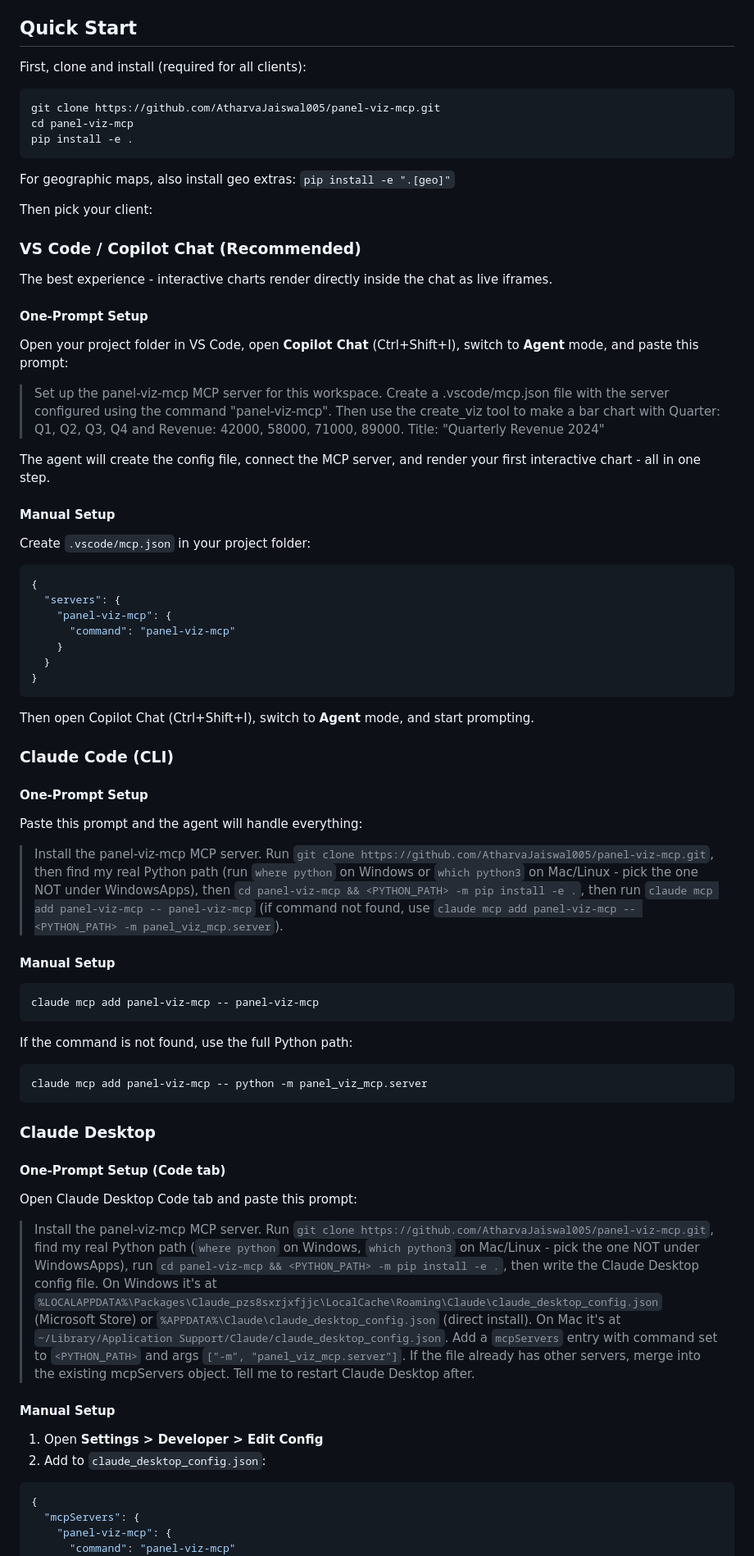
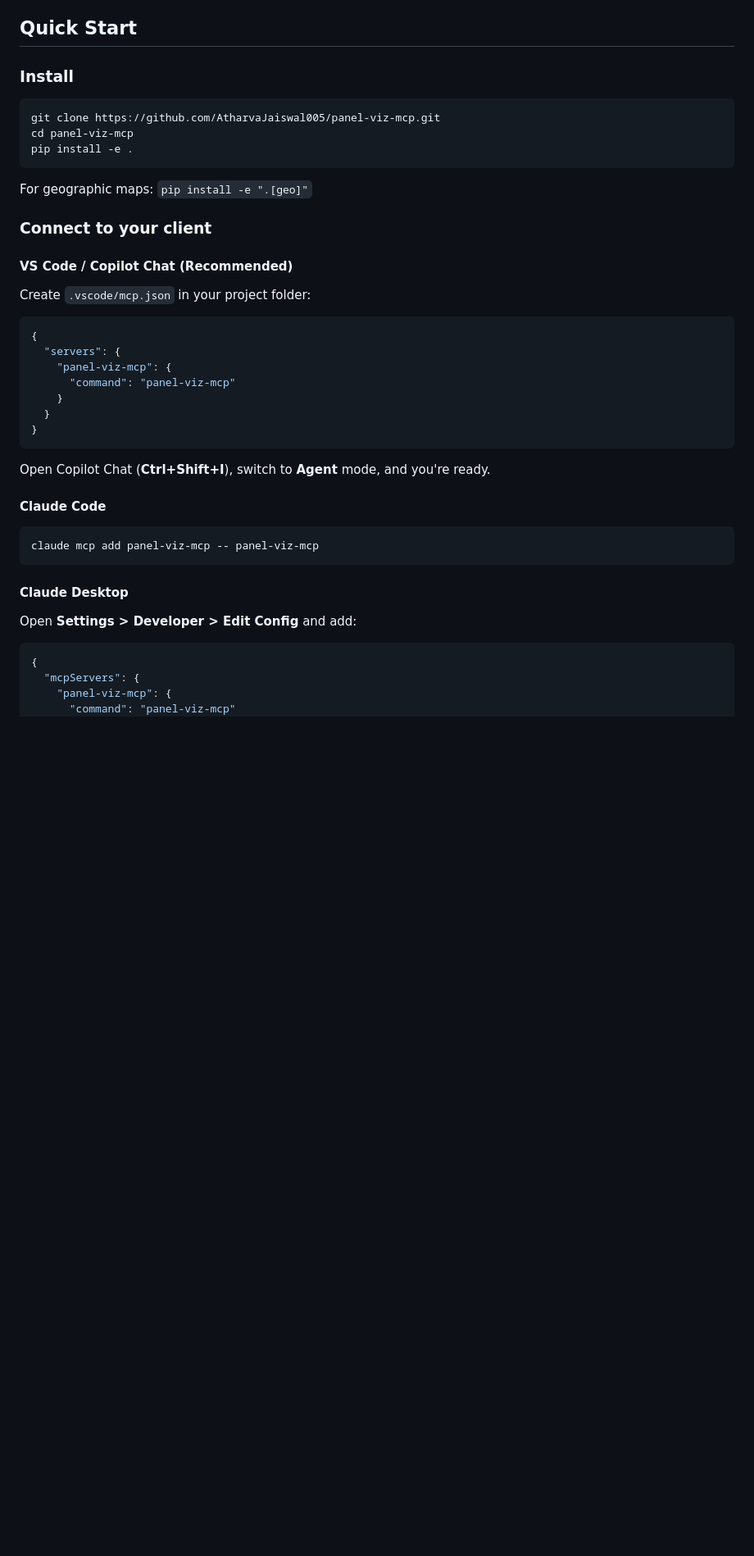
Before and after one commit to AtharvaJaiswal005/panel-viz-mcp, a Markdown page: README.md, the part around one of its changes. Shown at 82% size. GitHub-like rendering; blank space fills up the shorter version.

````diff
--- a/README.md
+++ b/README.md
@@ -77,7 +77,7 @@ Works with any MCP Apps-compatible client:
 
 ## Quick Start
 
-First, clone and install (required for all clients):
+### Install
 
 ```bash
 git clone https://github.com/AtharvaJaiswal005/panel-viz-mcp.git
@@ -85,23 +85,11 @@ cd panel-viz-mcp
 pip install -e .
 ```
 
-For geographic maps, also install geo extras: `pip install -e ".[geo]"`
+For geographic maps: `pip install -e ".[geo]"`
 
-Then pick your client:
+### Connect to your client
 
-### VS Code / Copilot Chat (Recommended)
-
-The best experience - interactive charts render directly inside the chat as live iframes.
-
-#### One-Prompt Setup
-
-Open your project folder in VS Code, open **Copilot Chat** (Ctrl+Shift+I), switch to **Agent** mode, and paste this prompt:
-
-> Set up the panel-viz-mcp MCP server for this workspace. Create a .vscode/mcp.json file with the server configured using the command "panel-viz-mcp". Then use the create_viz tool to make a bar chart with Quarter: Q1, Q2, Q3, Q4 and Revenue: 42000, 58000, 71000, 89000. Title: "Quarterly Revenue 2024"
-
-The agent will create the config file, connect the MCP server, and render your first interactive chart - all in one step.
-
-#### Manual Setup
+#### VS Code / Copilot Chat (Recommended)
 
 Create `.vscode/mcp.json` in your project folder:
 
@@ -115,40 +103,17 @@ Create `.vscode/mcp.json` in your project folder:
 }
 ```
 
-Then open Copilot Chat (Ctrl+Shift+I), switch to **Agent** mode, and start prompting.
+Open Copilot Chat (**Ctrl+Shift+I**), switch to **Agent** mode, and you're ready.
 
-### Claude Code (CLI)
-
-#### One-Prompt Setup
-
-Paste this prompt and the agent will handle everything:
-
-> Install the panel-viz-mcp MCP server. Run `git clone https://github.com/AtharvaJaiswal005/panel-viz-mcp.git`, then find my real Python path (run `where python` on Windows or `which python3` on Mac/Linux - pick the one NOT under WindowsApps), then `cd panel-viz-mcp && <PYTHON_PATH> -m pip install -e .`, then run `claude mcp add panel-viz-mcp -- panel-viz-mcp` (if command not found, use `claude mcp add panel-viz-mcp -- <PYTHON_PATH> -m panel_viz_mcp.server`).
-
-#### Manual Setup
+#### Claude Code
 
 ```bash
 claude mcp add panel-viz-mcp -- panel-viz-mcp
 ```
 
-If the command is not found, use the full Python path:
+#### Claude Desktop
 
-```bash
-claude mcp add panel-viz-mcp -- python -m panel_viz_mcp.server
-```
-
-### Claude Desktop
-
-#### One-Prompt Setup (Code tab)
-
-Open Claude Desktop Code tab and paste this prompt:
-
-> Install the panel-viz-mcp MCP server. Run `git clone https://github.com/AtharvaJaiswal005/panel-viz-mcp.git`, find my real Python path (`where python` on Windows, `which python3` on Mac/Linux - pick the one NOT under WindowsApps), run `cd panel-viz-mcp && <PYTHON_PATH> -m pip install -e .`, then write the Claude Desktop config file. On Windows it's at `%LOCALAPPDATA%\Packages\Claude_pzs8sxrjxfjjc\LocalCache\Roaming\Claude\claude_desktop_config.json` (Microsoft Store) or `%APPDATA%\Claude\claude_desktop_config.json` (direct install). On Mac it's at `~/Library/Application Support/Claude/claude_desktop_config.json`. Add a `mcpServers` entry with command set to `<PYTHON_PATH>` and args `["-m", "panel_viz_mcp.server"]`. If the file already has other servers, merge into the existing mcpServers object. Tell me to restart Claude Desktop after.
-
-#### Manual Setup
-
-1. Open **Settings > Developer > Edit Config**
-2. Add to `claude_desktop_config.json`:
+Open **Settings > Developer > Edit Config** and add:
 
 ```json
 {
````
Also changed, not shown: other parts of README.md (+39 -2 lines).
